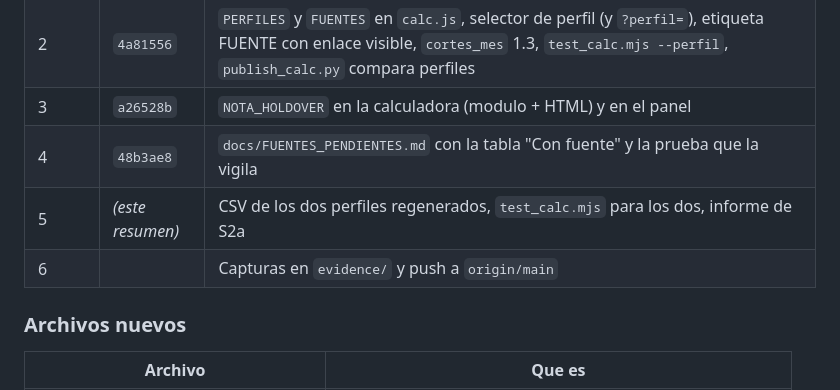
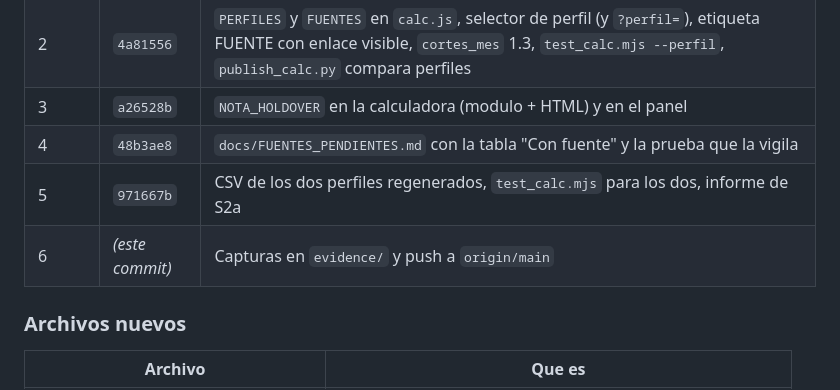
Before and after one commit to focampok/clinickeep, a Markdown page: docs/resumen-fase4b.md, the part around the change. GitHub-like rendering.

Commit message:
Fase 4b (6/6): capturas de los dos perfiles y la nota del panel
evidence/calc_perfil_didactico.png y evidence/calc_perfil_pqs_ref.png (la misma
pagina con cada perfil, servida desde /calc, con el a_w del PQS y su enlace a la
vista) y evidence/panel_nota_holdover.png (la nota fija en el panel).

Y en docs/resumen-fase4b.md queda el hash de cada punto.

Co-Authored-By: Claude Code <noreply@anthropic.com>

```diff
--- a/docs/resumen-fase4b.md
+++ b/docs/resumen-fase4b.md
@@ -85,8 +85,8 @@ Como se lee esto:
 | 2 | `4a81556` | `PERFILES` y `FUENTES` en `calc.js`, selector de perfil (y `?perfil=`), etiqueta FUENTE con enlace visible, `cortes_mes` 1.3, `test_calc.mjs --perfil`, `publish_calc.py` compara perfiles |
 | 3 | `a26528b` | `NOTA_HOLDOVER` en la calculadora (modulo + HTML) y en el panel |
 | 4 | `48b3ae8` | `docs/FUENTES_PENDIENTES.md` con la tabla "Con fuente" y la prueba que la vigila |
-| 5 | *(este resumen)* | CSV de los dos perfiles regenerados, `test_calc.mjs` para los dos, informe de S2a |
-| 6 | | Capturas en `evidence/` y push a `origin/main` |
+| 5 | `971667b` | CSV de los dos perfiles regenerados, `test_calc.mjs` para los dos, informe de S2a |
+| 6 | *(este commit)* | Capturas en `evidence/` y push a `origin/main` |
 
 ### Archivos nuevos
 
```
